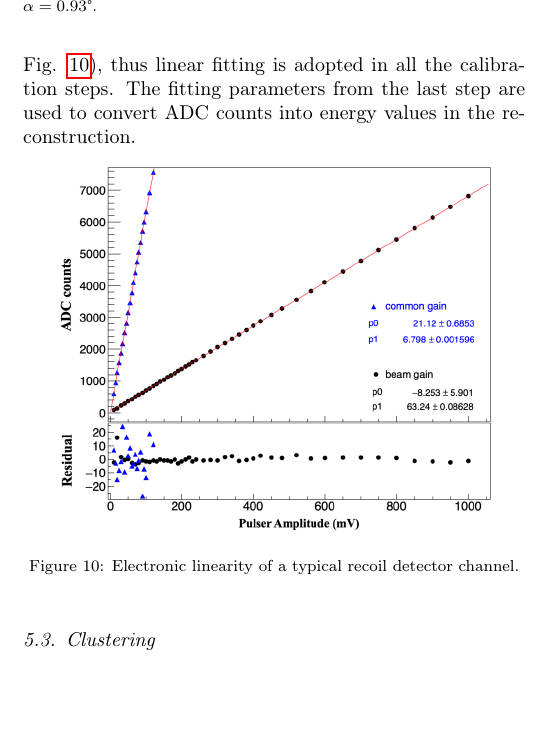
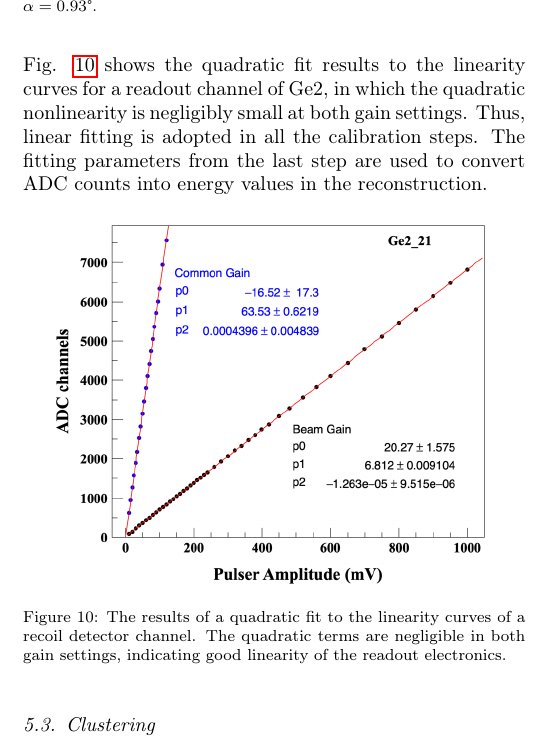
Before and after one commit to ufan/koala_article, a LaTeX paper (daq/nim.tex): part of one column of page 8 of 14, cut so that both start at the same text, the shorter picture padded with empty space. Compiled offline with pdfLaTeX.

Commit message:
Linearity quadratic fit results updated

```diff
--- a/daq/nim.tex
+++ b/daq/nim.tex
@@ -588,8 +588,11 @@ The calibration is carried out indirectly as follows:
   to get the calibration parameters.
 \end{enumerate}
 The readout electronics of the recoil detector has very good linearity in both
-common gain and beam gain settings (see Fig. \ref{fig:electronic_linearity}),
-thus linear fitting is adopted in all the calibration steps.
+common gain and beam gain settings.
+Fig. \ref{fig:electronic_linearity} shows the quadratic fit results to the linearity
+curves for a readout channel of Ge2, in which the quadratic nonlinearity is
+negligibly small at both gain settings.
+Thus, linear fitting is adopted in all the calibration steps.
 % Due to the good linearity of the readout electronics in both common gain
 % and beam gain setting (see Fig. \ref{fig:electronic_linearity}), this indirect
 % method does not bring in extra systematic bias.
@@ -598,8 +601,10 @@ energy values in the reconstruction.
 % The achieved precsion of the calibration is about \SI{0.12}{\percent}.
 \begin{figure}[htb!]
   \centering
-  \includegraphics[width=0.42\textwidth]{./linearity.png}
-  \caption{Electronic linearity of a typical recoil detector channel.}
+  \includegraphics[width=0.42\textwidth]{./linearity_only_quadratic.png}
+  \caption{The results of a quadratic fit to the linearity curves of a recoil
+    detector channel. The quadratic terms are negligible in both gain
+    settings, indicating good linearity of the readout electronics.}
   \label{fig:electronic_linearity}
 \end{figure}
 
```
Also changed, not shown: daq/linearity_only_quadratic.png (added), 3 other files.
